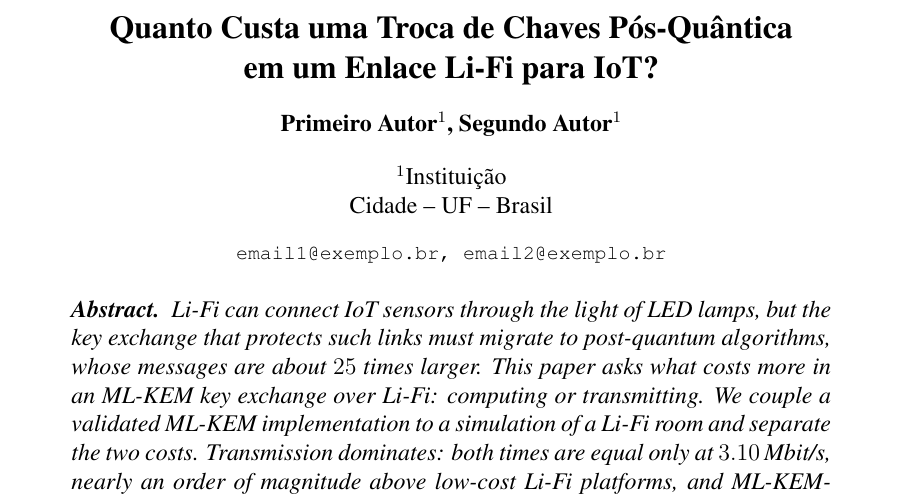
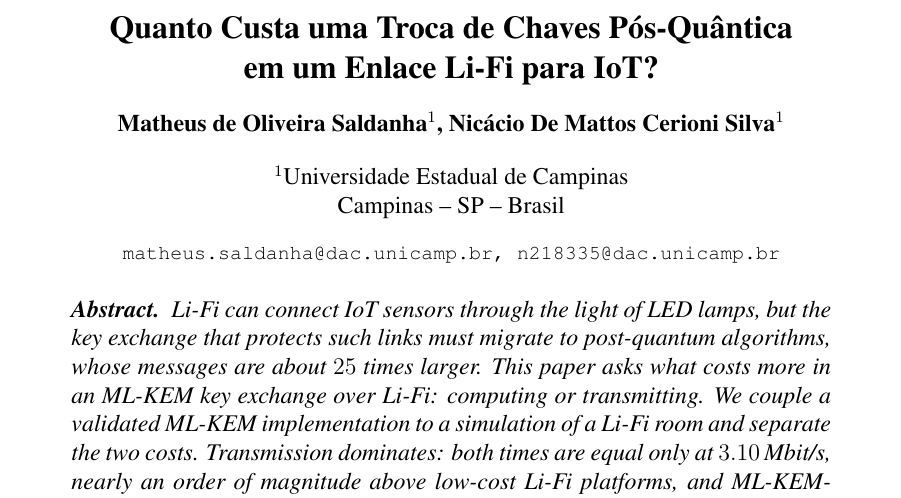
Before and after one commit to zinho02/lifi-kem, a LaTeX paper (paper/main.tex, which reads paper/identidade.tex): part of page 1 of 27, cut so that both start at the same text. Compiled offline with pdfLaTeX.

Commit message:
Update report

```diff
--- a/paper/identidade.tex
+++ b/paper/identidade.tex
@@ -1,8 +1,8 @@
 % Autores e instituição, no formato do modelo SBC.
 % Gerado por configurar.py -- prefira rodar o script a editar à mão.
-\newcommand{\autores}{Primeiro Autor\inst{1}, Segundo Autor\inst{1}}
-\newcommand{\instituicao}{Instituição\\
-  Cidade -- UF -- Brasil
-  \email{email1@exemplo.br, email2@exemplo.br}}
+\newcommand{\autores}{Matheus de Oliveira Saldanha\inst{1}, Nicácio De Mattos Cerioni Silva\inst{1}}
+\newcommand{\instituicao}{Universidade Estadual de Campinas\\
+  Campinas -- SP -- Brasil
+  \email{matheus.saldanha@dac.unicamp.br, n218335@dac.unicamp.br}}
 % Onde o leitor encontra o código (frase usada no fim da Introdução).
 \newcommand{\repositorio}{em github.com/zinho02/lifi-kem/settings}
```
Also changed, not shown: paper/main.pdf.
